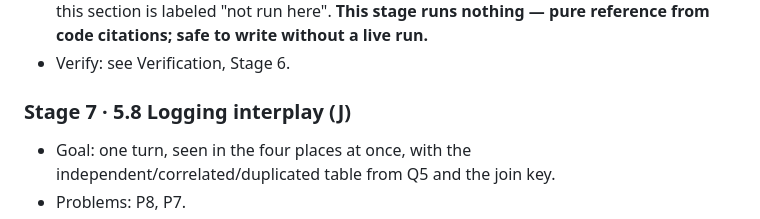
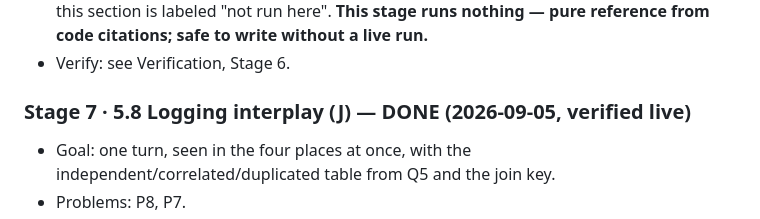
Before and after one commit to roitraining/gcp-demos, a Markdown page: docs/adk-otel-rewrite.md, the part around the change. GitHub-like rendering.

```diff
--- a/docs/adk-otel-rewrite.md
+++ b/docs/adk-otel-rewrite.md
@@ -522,7 +522,7 @@ Each stage leaves the docs coherent if we stop after it. "M" = mechanical,
 - Content, all prose and one command block that is shown but not part of the run path: for CLI-launched servers the flag is replaced by env vars, honored when `--otel_to_cloud` is absent (`api_server.py:657-658`, `setup.py:124-147`); a four-row table of the vars (`OTEL_EXPORTER_OTLP_ENDPOINT` or the per-signal `_TRACES_`/`_METRICS_`/`_LOGS_ENDPOINT`, `OTEL_EXPORTER_OTLP_HEADERS`, `OTEL_SERVICE_NAME`/`OTEL_RESOURCE_ATTRIBUTES`) with the opentelemetry.io defaults; **for CLI-launched servers these must be shell exports, not `.env`** (Q1 timing finding, cited) — but note the contrast established in 5.5: **on your own server they can live in `.env`** because the server loads `.env` before building the exporters. http/protobuf only (no gRPC exporter is imported); for your own server, point back to the 5.5 second snippet (`maybe_set_otel_providers()` no-arg). Close with the adk.dev integrations list (`/integrations/?topic=observability`) and the note that some vendors document a code path rather than env vars (MLflow is the example: `http://localhost:5000/v1/traces` with an `x-mlflow-experiment-id` header). Everything in this section is labeled "not run here". **This stage runs nothing — pure reference from code citations; safe to write without a live run.**
 - Verify: see Verification, Stage 6.
 
-### Stage 7 · 5.8 Logging interplay (J)
+### Stage 7 · 5.8 Logging interplay (J) — DONE (2026-09-05, verified live)
 
 - Goal: one turn, seen in the four places at once, with the independent/correlated/duplicated table from Q5 and the join key.
 - Problems: P8, P7.
```
Also changed, not shown: 1 other file.
